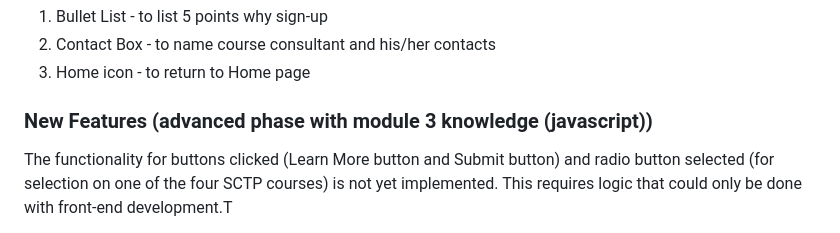
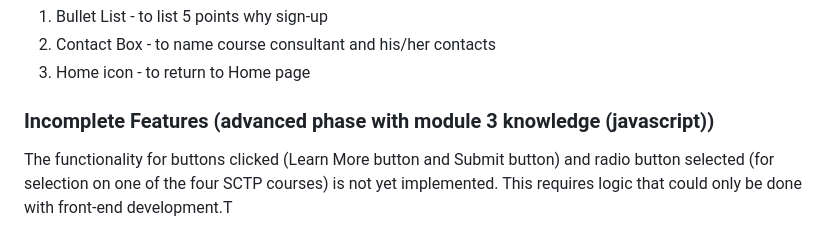
Before and after one commit to ngys9919/bells-test, a Markdown page: README.md, the part around the change. GitHub-like rendering.

Commit message:
md file update

```diff
--- a/README.md
+++ b/README.md
@@ -164,7 +164,7 @@ Contact Us page:
 3. Home icon - to return to Home page
 
 <!-- Heading level 3 -->
-### New Features (advanced phase with module 3 knowledge (javascript))
+### Incomplete Features (advanced phase with module 3 knowledge (javascript))
 The functionality for buttons clicked (Learn More button and Submit button) and radio button selected (for selection on one of the four SCTP courses) is not yet implemented. This requires logic that could only be done with front-end development.T
 
 1. Learn More button - to further provide trainees' review on the SCTP course and more course information on the next intake.
```
